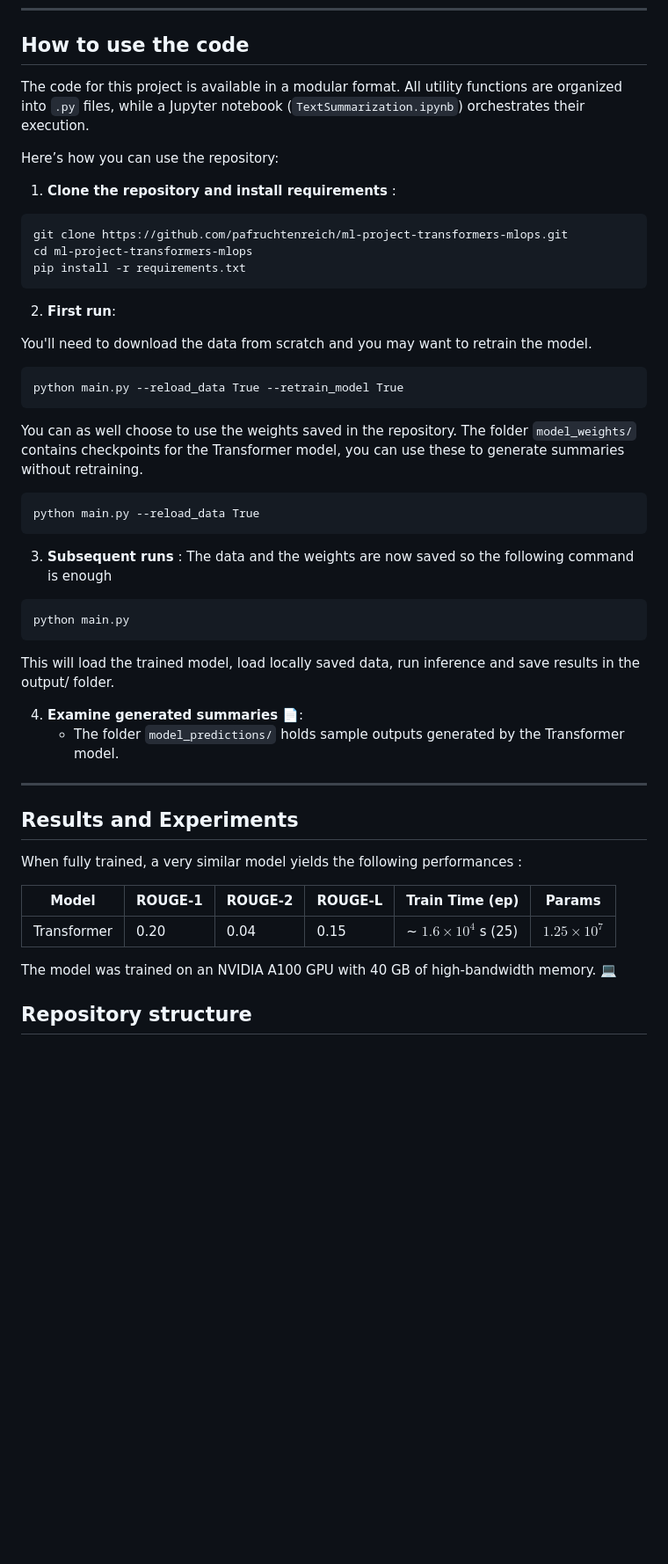
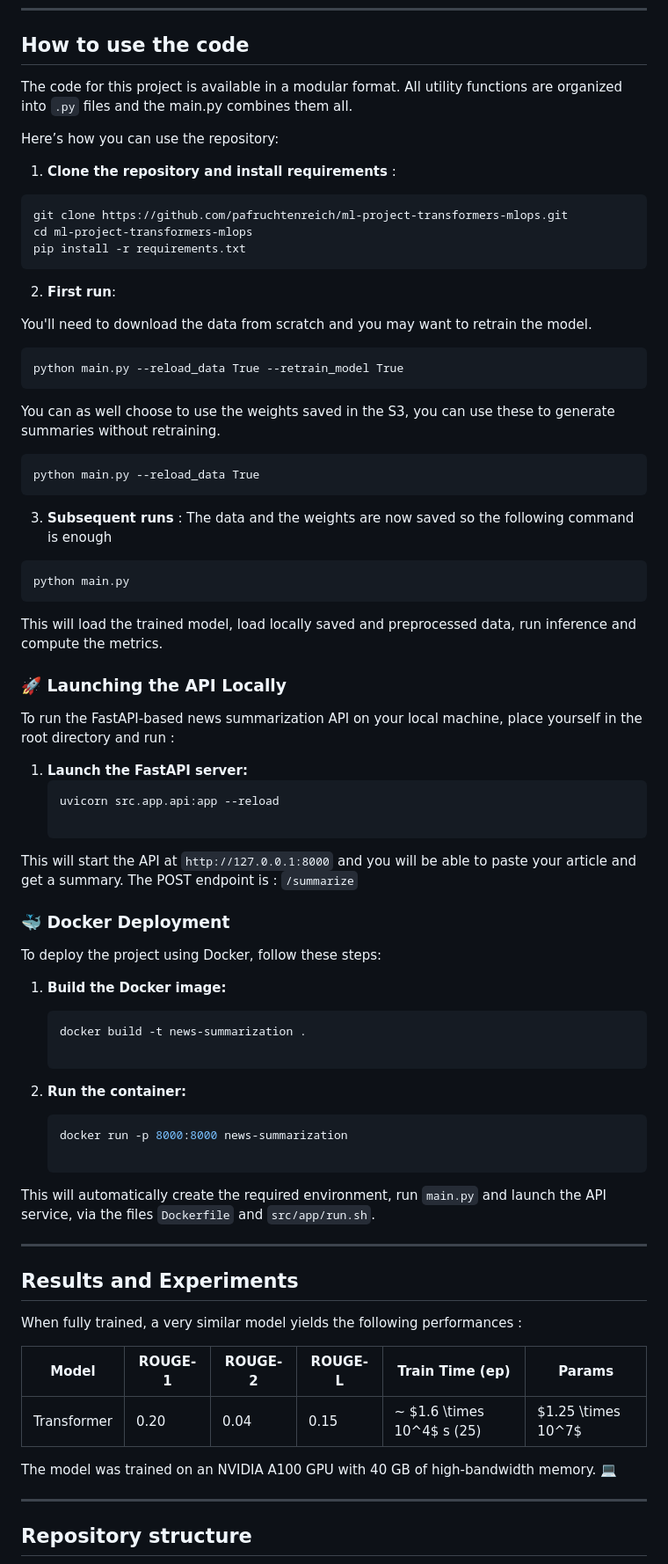
Before and after one commit to pafruchtenreich/ml-project-transformers-mlops, a Markdown page: README.md, the part around the change. Shown: that part at 88% size. GitHub-like rendering; blank space fills up the shorter version.

````diff
--- a/README.md
+++ b/README.md
@@ -6,7 +6,7 @@ This project explores Transformer-based models inspired by the paper [*Attention
 
 ## How to use the code
 
-The code for this project is available in a modular format. All utility functions are organized into `.py` files, while a Jupyter notebook (`TextSummarization.ipynb`) orchestrates their execution.
+The code for this project is available in a modular format. All utility functions are organized into `.py` files and the main.py combines them all.
 
 Here’s how you can use the repository:
 
@@ -23,7 +23,7 @@ You'll need to download the data from scratch and you may want to retrain the mo
 ```
 python main.py --reload_data True --retrain_model True
 ```
-You can as well choose to use the weights saved in the repository. The folder `model_weights/` contains checkpoints for the Transformer model, you can use these to generate summaries without retraining.
+You can as well choose to use the weights saved in the S3, you can use these to generate summaries without retraining.
 ```
 python main.py --reload_data True
 ```
@@ -31,10 +31,34 @@ python main.py --reload_data True
 ```
 python main.py
 ```
-This will load the trained model, load locally saved data, run inference and save results in the output/ folder.
+This will load the trained model, load locally saved and preprocessed data, run inference and compute the metrics.
 
-4. **Examine generated summaries** :page_facing_up::
-   - The folder `model_predictions/` holds sample outputs generated by the Transformer model.
+### 🚀 Launching the API Locally
+
+To run the FastAPI-based news summarization API on your local machine, place yourself in the root directory and run :
+
+1. **Launch the FastAPI server:**
+   ```bash
+   uvicorn src.app.api:app --reload
+
+This will start the API at `http://127.0.0.1:8000` and you will be able to paste your article and get a summary.
+The POST endpoint is : `/summarize`
+
+### 🐳 Docker Deployment
+
+To deploy the project using Docker, follow these steps:
+
+1. **Build the Docker image:**
+
+   ```bash
+   docker build -t news-summarization .
+
+2. **Run the container:**
+
+   ```bash
+   docker run -p 8000:8000 news-summarization
+
+This will automatically create the required environment, run `main.py` and launch the API service, via the files `Dockerfile` and `src/app/run.sh`.
 
 ---
 
@@ -47,6 +71,8 @@ When fully trained, a very similar model yields the following performances :
 | Transformer                  | 0.20    | 0.04    | 0.15    | ~ $1.6 \times 10^4$ s (25) | $1.25 \times 10^7$  |
 
 The model was trained on an NVIDIA A100 GPU with 40 GB of high-bandwidth memory. :computer:
+
+---
 
 ## Repository structure
 
````
